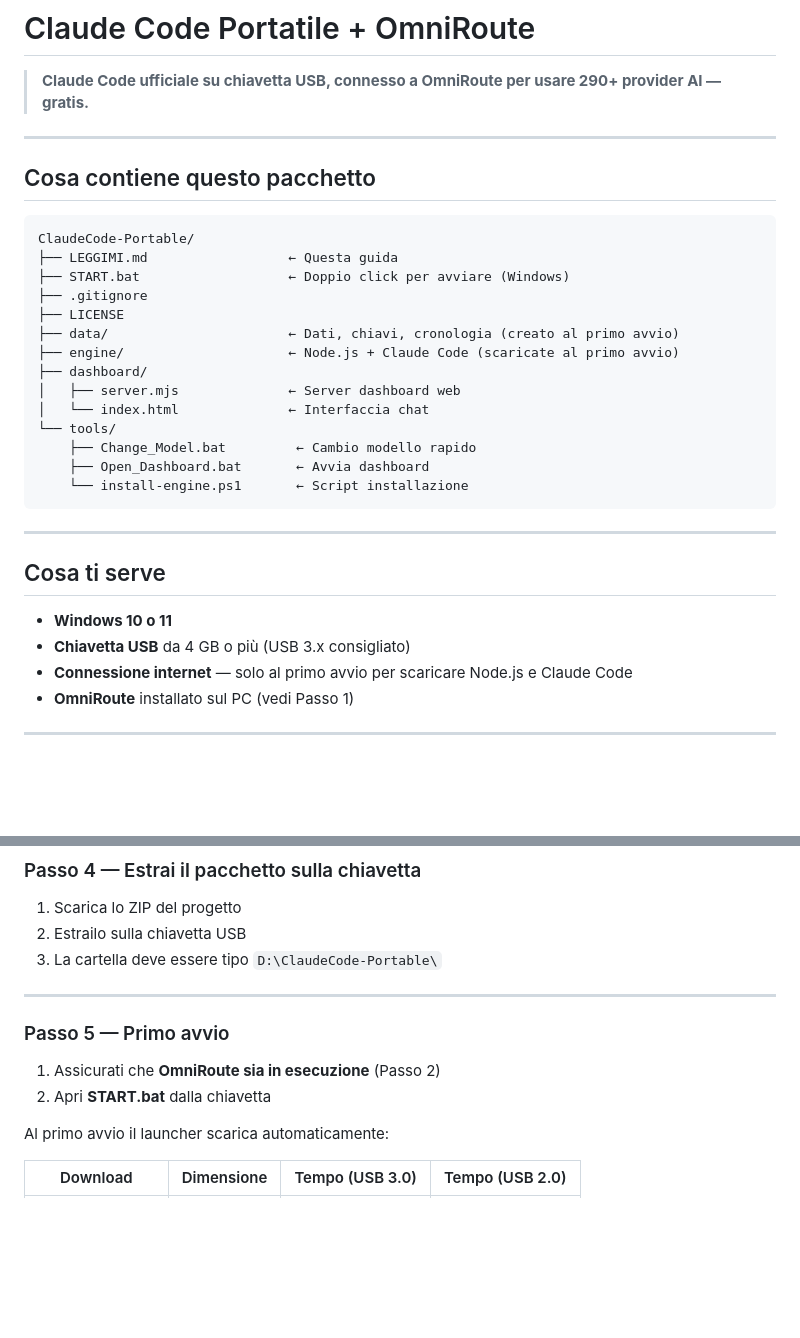
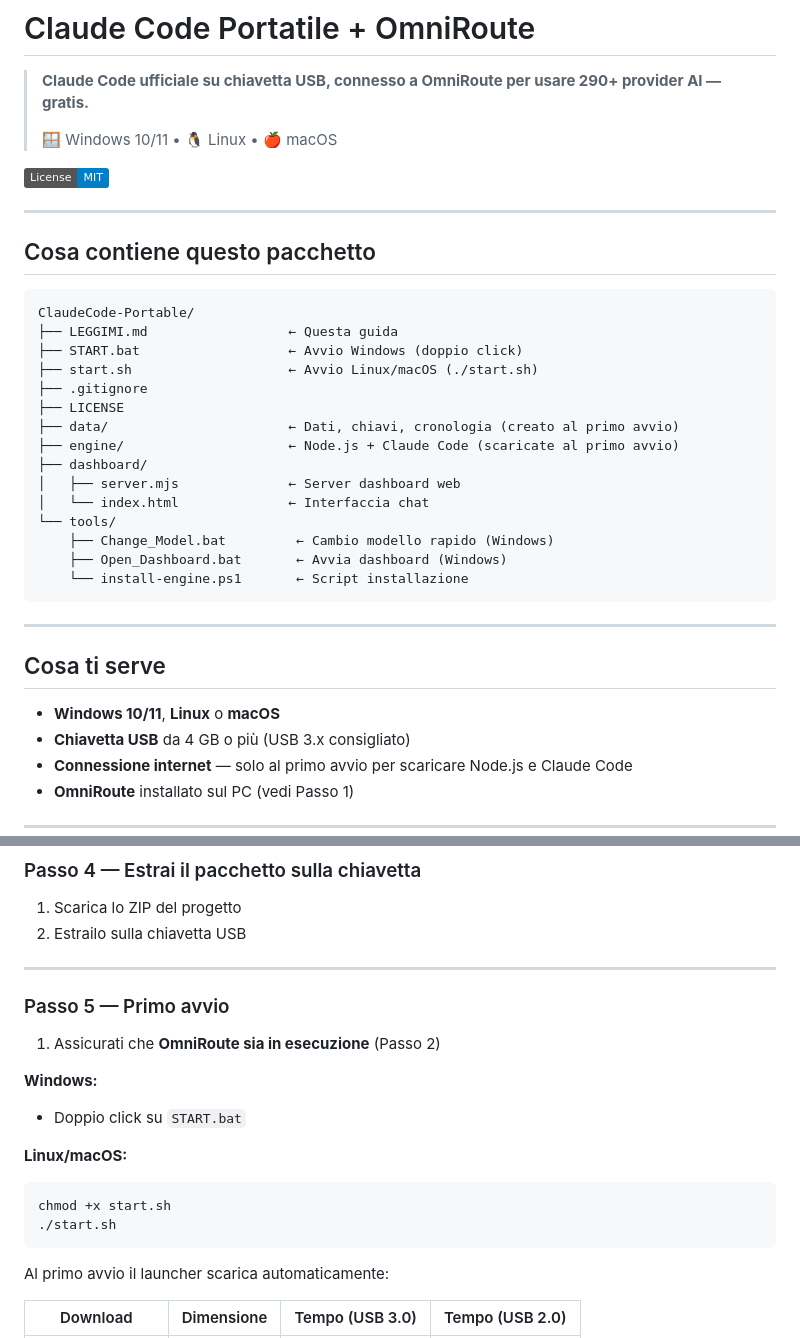
Before and after one commit to techtonic2025/Claude-Code_OmniRoute-Usb, a Markdown page: LEGGIMI.md, 2 parts joined by grey strips. Drawn GitHub-style; badges without logos; blank space fills up the shorter version.

Commit message:
Documentazione aggiornata per Windows, Linux e macOS

````diff
--- a/LEGGIMI.md
+++ b/LEGGIMI.md
@@ -1,6 +1,10 @@
 # Claude Code Portatile + OmniRoute
 
 > **Claude Code ufficiale su chiavetta USB, connesso a OmniRoute per usare 290+ provider AI — gratis.**
+>
+> 🪟 Windows 10/11 • 🐧 Linux • 🍎 macOS
+
+[![License: MIT](https://img.shields.io/badge/License-MIT-blue.svg)](LICENSE)
 
 ---
 
@@ -9,7 +13,8 @@
 ```
 ClaudeCode-Portable/
 ├── LEGGIMI.md                  ← Questa guida
-├── START.bat                   ← Doppio click per avviare (Windows)
+├── START.bat                   ← Avvio Windows (doppio click)
+├── start.sh                    ← Avvio Linux/macOS (./start.sh)
 ├── .gitignore
 ├── LICENSE
 ├── data/                       ← Dati, chiavi, cronologia (creato al primo avvio)
@@ -18,8 +23,8 @@ ClaudeCode-Portable/
 │   ├── server.mjs              ← Server dashboard web
 │   └── index.html              ← Interfaccia chat
 └── tools/
-    ├── Change_Model.bat         ← Cambio modello rapido
-    ├── Open_Dashboard.bat       ← Avvia dashboard
+    ├── Change_Model.bat         ← Cambio modello rapido (Windows)
+    ├── Open_Dashboard.bat       ← Avvia dashboard (Windows)
     └── install-engine.ps1       ← Script installazione
 ```
 
@@ -27,7 +32,7 @@ ClaudeCode-Portable/
 
 ## Cosa ti serve
 
-- **Windows 10 o 11**
+- **Windows 10/11**, **Linux** o **macOS**
 - **Chiavetta USB** da 4 GB o più (USB 3.x consigliato)
 - **Connessione internet** — solo al primo avvio per scaricare Node.js e Claude Code
 - **OmniRoute** installato sul PC (vedi Passo 1)
@@ -82,14 +87,21 @@ Nella dashboard OmniRoute (`http://localhost:20128`):
 
 1. Scarica lo ZIP del progetto
 2. Estrailo sulla chiavetta USB
-3. La cartella deve essere tipo `D:\ClaudeCode-Portable\`
 
 ---
 
 ### Passo 5 — Primo avvio
 
 1. Assicurati che **OmniRoute sia in esecuzione** (Passo 2)
-2. Apri **START.bat** dalla chiavetta
+
+**Windows:**
+- Doppio click su `START.bat`
+
+**Linux/macOS:**
+```bash
+chmod +x start.sh
+./start.sh
+```
 
 Al primo avvio il launcher scarica automaticamente:
 
````
